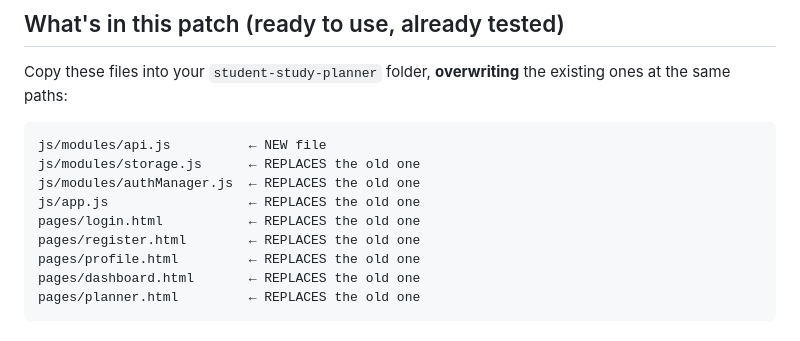
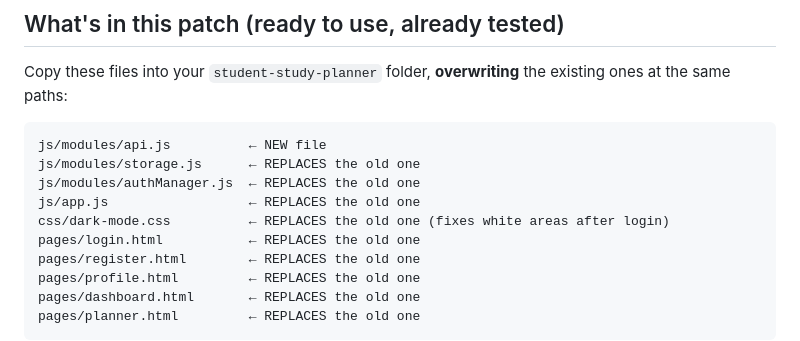
Before and after one commit to es-ratt/student-study-planner, a Markdown page: HOW_TO_APPLY.md, the part around the change. Rendered like a GitHub page.

Commit message:
Update HOW_TO_APPLY documentation

```diff
--- a/HOW_TO_APPLY.md
+++ b/HOW_TO_APPLY.md
@@ -10,6 +10,7 @@ js/modules/api.js          ← NEW file
 js/modules/storage.js      ← REPLACES the old one
 js/modules/authManager.js  ← REPLACES the old one
 js/app.js                  ← REPLACES the old one
+css/dark-mode.css          ← REPLACES the old one (fixes white areas after login)
 pages/login.html           ← REPLACES the old one
 pages/register.html        ← REPLACES the old one
 pages/profile.html         ← REPLACES the old one
```
